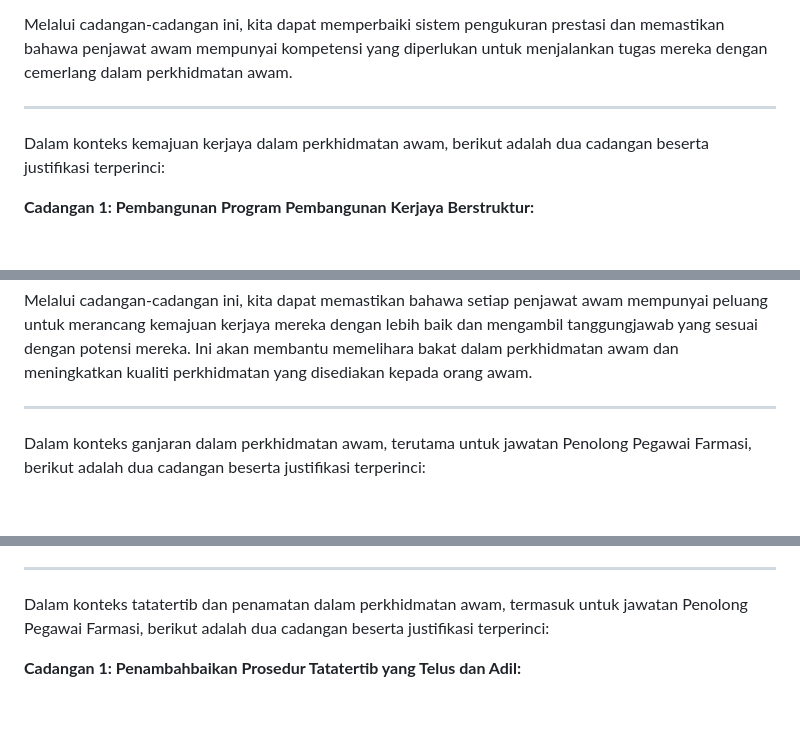
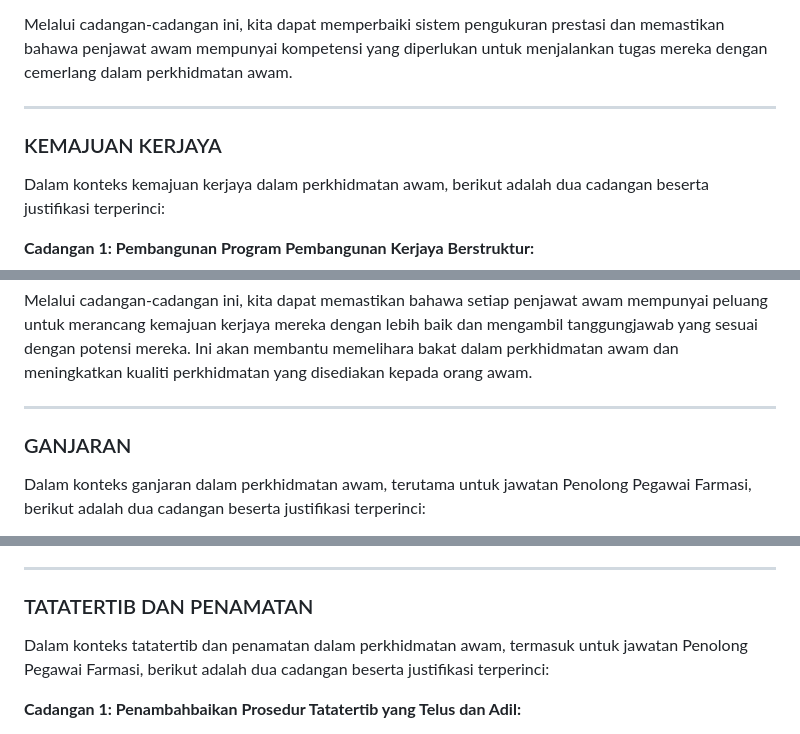
Before and after one commit to syarief02/sspa, a Markdown page: README.md, 3 parts joined by grey strips. Drawn GitHub-style; blank space fills up the shorter version.

```diff
--- a/README.md
+++ b/README.md
@@ -112,6 +107,7 @@ Dalam konteks pengukuran prestasi dan pengenalpastian kompetensi dalam perkhidma
 
 Melalui cadangan-cadangan ini, kita dapat memperbaiki sistem pengukuran prestasi dan memastikan bahawa penjawat awam mempunyai kompetensi yang diperlukan untuk menjalankan tugas mereka dengan cemerlang dalam perkhidmatan awam.
 ***
+### KEMAJUAN KERJAYA
 Dalam konteks kemajuan kerjaya dalam perkhidmatan awam, berikut adalah dua cadangan beserta justifikasi terperinci:
 
 **Cadangan 1: Pembangunan Program Pembangunan Kerjaya Berstruktur:**
@@ -128,6 +124,8 @@ Dalam konteks kemajuan kerjaya dalam perkhidmatan awam, berikut adalah dua cadan
 
 Melalui cadangan-cadangan ini, kita dapat memastikan bahawa setiap penjawat awam mempunyai peluang untuk merancang kemajuan kerjaya mereka dengan lebih baik dan mengambil tanggungjawab yang sesuai dengan potensi mereka. Ini akan membantu memelihara bakat dalam perkhidmatan awam dan meningkatkan kualiti perkhidmatan yang disediakan kepada orang awam.
 ***
+
+### GANJARAN
 Dalam konteks ganjaran dalam perkhidmatan awam, terutama untuk jawatan Penolong Pegawai Farmasi, berikut adalah dua cadangan beserta justifikasi terperinci:
 
 **Cadangan 1: Penambahbaikan Sistem Pemberian Anugerah Perkhidmatan Cemerlang (APC)/Pingat Perkhidmatan Cemerlang (PPC):**
@@ -142,6 +140,8 @@ Dalam konteks ganjaran dalam perkhidmatan awam, terutama untuk jawatan Penolong
 
 - **Justifikasi:** Sistem PGT yang berkaitan dengan prestasi akan memberikan insentif yang lebih jelas kepada Penolong Pegawai Farmasi untuk berusaha mencapai prestasi terbaik. Ini akan mencipta hubungan langsung antara pencapaian prestasi dan ganjaran kewangan. Selain itu, ia akan memastikan bahawa penjawat awam yang mencapai prestasi cemerlang akan mendapat pengiktirafan dalam bentuk kenaikan gaji yang lebih cepat, yang akan memberi manfaat kepada mereka dan mendorong prestasi yang lebih baik dalam penyediaan perkhidmatan farmasi.
 ***
+
+### TATATERTIB DAN PENAMATAN
 Dalam konteks tatatertib dan penamatan dalam perkhidmatan awam, termasuk untuk jawatan Penolong Pegawai Farmasi, berikut adalah dua cadangan beserta justifikasi terperinci:
 
 **Cadangan 1: Penambahbaikan Prosedur Tatatertib yang Telus dan Adil:**
```
Also changed, not shown: other parts of README.md (+11 -16 lines).
